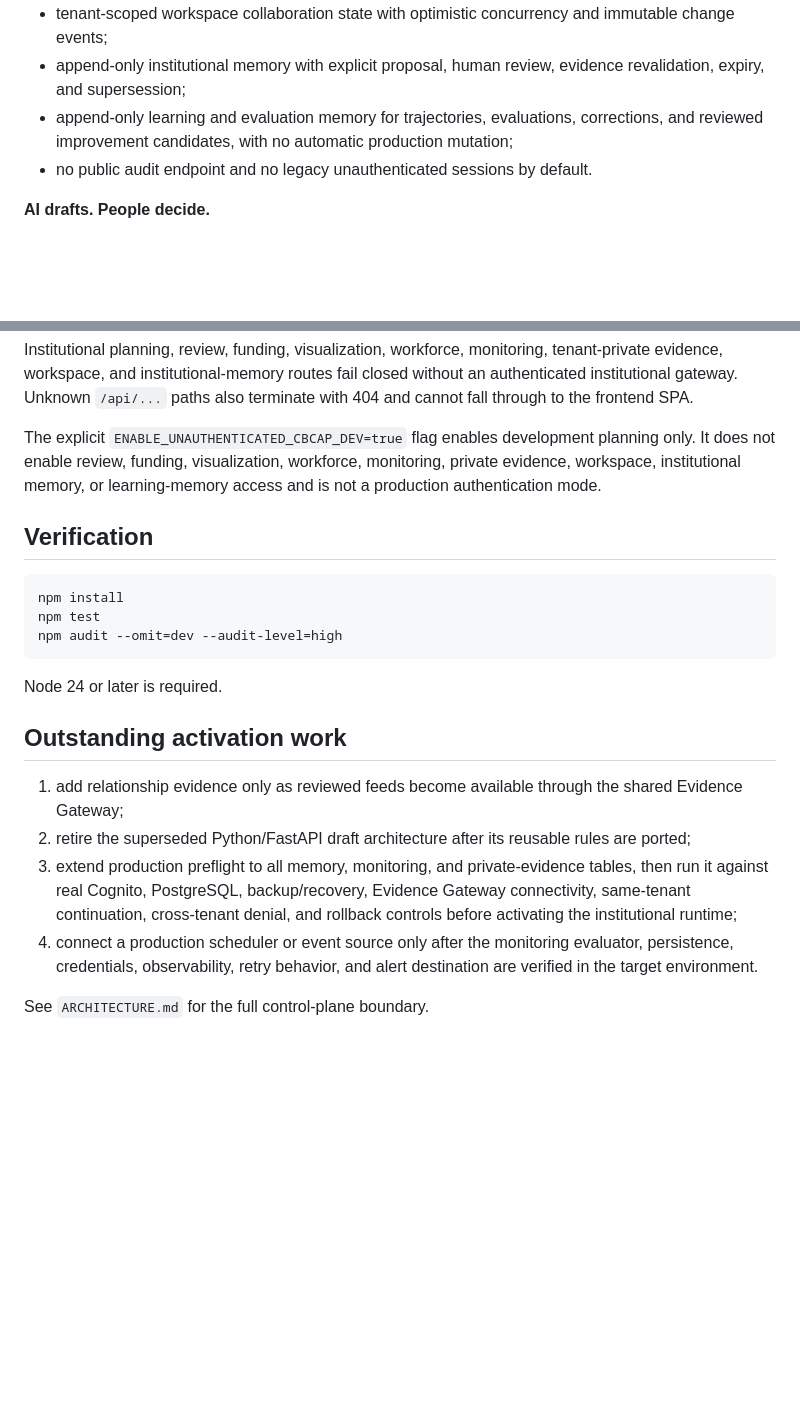
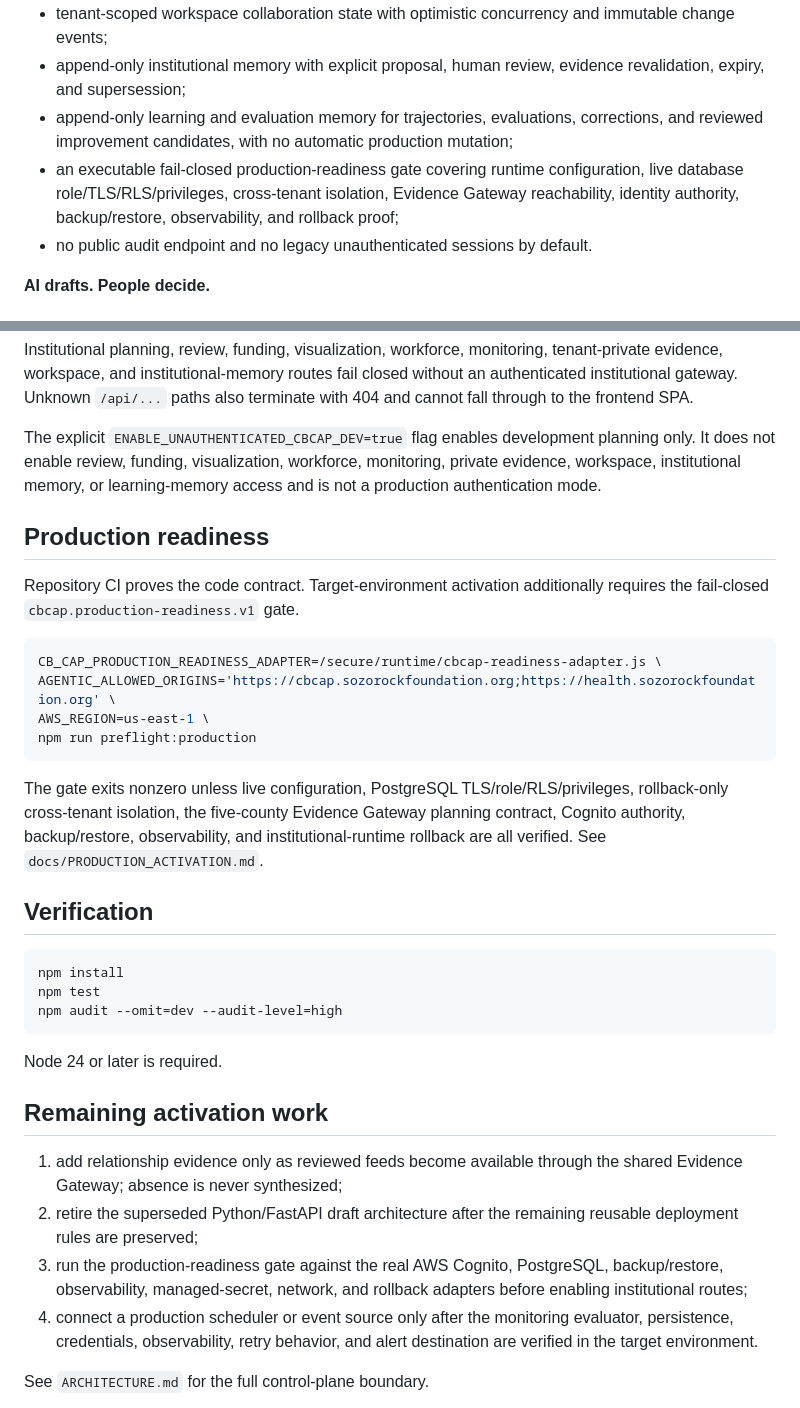
Before and after one commit to drolu-cmyk/sozorock-health-agentic, a Markdown page: README.md, 2 parts joined by grey strips. GitHub-like rendering; blank space fills up the shorter version.

Commit message:
Document production readiness gate

````diff
--- a/README.md
+++ b/README.md
@@ -22,6 +22,7 @@ The control plane now includes:
 - tenant-scoped workspace collaboration state with optimistic concurrency and immutable change events;
 - append-only institutional memory with explicit proposal, human review, evidence revalidation, expiry, and supersession;
 - append-only learning and evaluation memory for trajectories, evaluations, corrections, and reviewed improvement candidates, with no automatic production mutation;
+- an executable fail-closed production-readiness gate covering runtime configuration, live database role/TLS/RLS/privileges, cross-tenant isolation, Evidence Gateway reachability, identity authority, backup/restore, observability, and rollback proof;
 - no public audit endpoint and no legacy unauthenticated sessions by default.
 
 **AI drafts. People decide.**
@@ -166,6 +167,19 @@ Institutional planning, review, funding, visualization, workforce, monitoring, t
 
 The explicit `ENABLE_UNAUTHENTICATED_CBCAP_DEV=true` flag enables development planning only. It does not enable review, funding, visualization, workforce, monitoring, private evidence, workspace, institutional memory, or learning-memory access and is not a production authentication mode.
 
+## Production readiness
+
+Repository CI proves the code contract. Target-environment activation additionally requires the fail-closed `cbcap.production-readiness.v1` gate.
+
+```bash
+CB_CAP_PRODUCTION_READINESS_ADAPTER=/secure/runtime/cbcap-readiness-adapter.js \
+AGENTIC_ALLOWED_ORIGINS='https://cbcap.sozorockfoundation.org;https://health.sozorockfoundation.org' \
+AWS_REGION=us-east-1 \
+npm run preflight:production
+```
+
+The gate exits nonzero unless live configuration, PostgreSQL TLS/role/RLS/privileges, rollback-only cross-tenant isolation, the five-county Evidence Gateway planning contract, Cognito authority, backup/restore, observability, and institutional-runtime rollback are all verified. See `docs/PRODUCTION_ACTIVATION.md`.
+
 ## Verification
 
 ```bash
@@ -176,11 +190,11 @@ npm audit --omit=dev --audit-level=high
 
 Node 24 or later is required.
 
-## Outstanding activation work
+## Remaining activation work
 
-1. add relationship evidence only as reviewed feeds become available through the shared Evidence Gateway;
-2. retire the superseded Python/FastAPI draft architecture after its reusable rules are ported;
-3. extend production preflight to all memory, monitoring, and private-evidence tables, then run it against real Cognito, PostgreSQL, backup/recovery, Evidence Gateway connectivity, same-tenant continuation, cross-tenant denial, and rollback controls before activating the institutional runtime;
+1. add relationship evidence only as reviewed feeds become available through the shared Evidence Gateway; absence is never synthesized;
+2. retire the superseded Python/FastAPI draft architecture after the remaining reusable deployment rules are preserved;
+3. run the production-readiness gate against the real AWS Cognito, PostgreSQL, backup/restore, observability, managed-secret, network, and rollback adapters before enabling institutional routes;
 4. connect a production scheduler or event source only after the monitoring evaluator, persistence, credentials, observability, retry behavior, and alert destination are verified in the target environment.
 
 See `ARCHITECTURE.md` for the full control-plane boundary.
````
